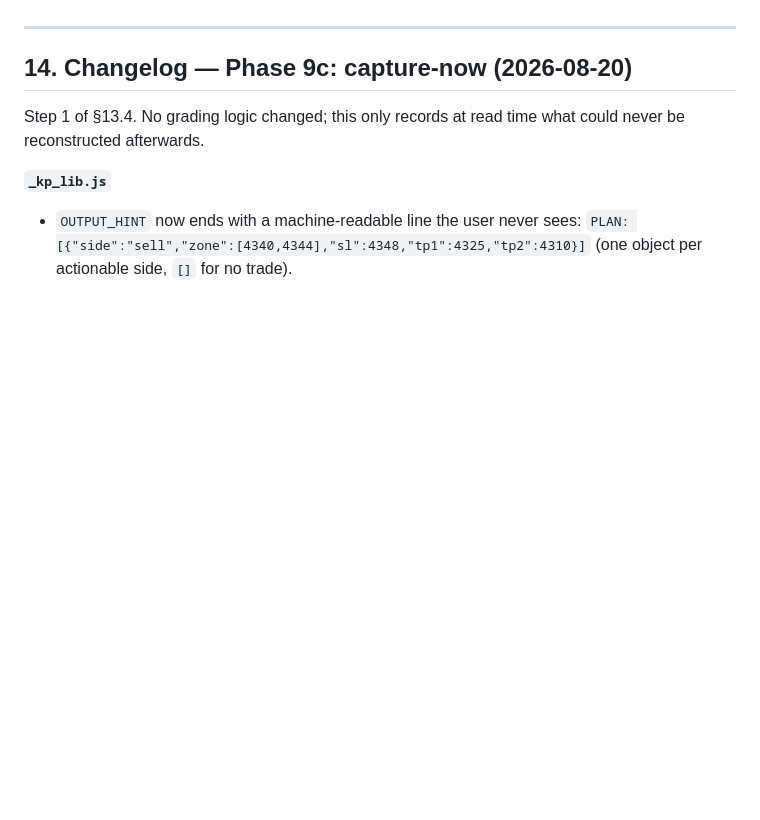
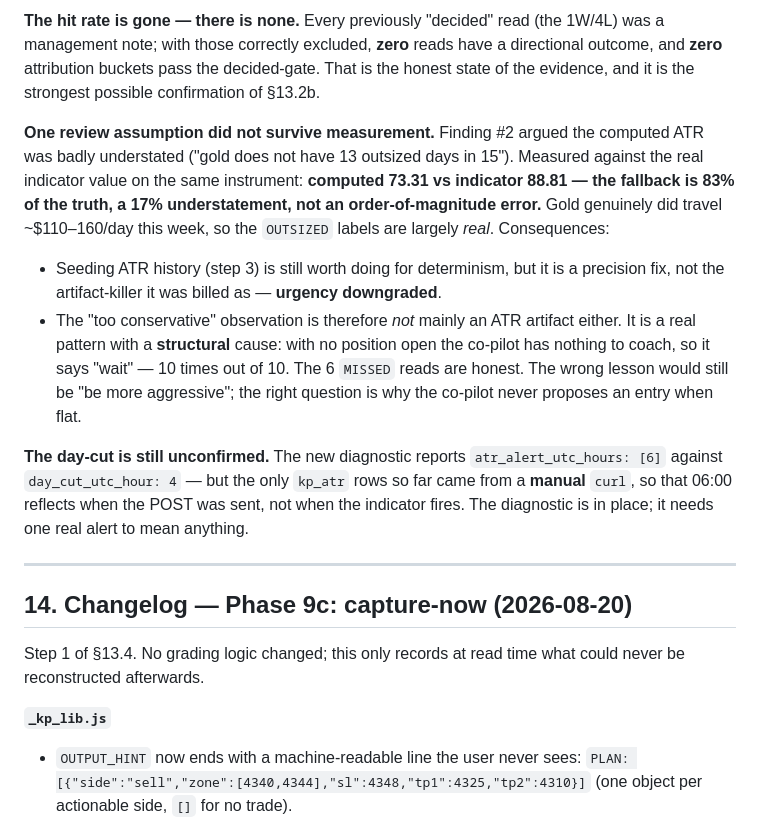
Before and after one commit to kasapop56/kp56-trade-journal, a Markdown page: docs/copilot-feedback-loop.md, the part around one of its changes. Rendered like a GitHub page; blank space fills up the shorter version.

```diff
--- a/docs/copilot-feedback-loop.md
+++ b/docs/copilot-feedback-loop.md
@@ -576,3 +626,29 @@ entry/manage confusion, from opposite directions.
+**The hit rate is gone — there is none.** Every previously "decided" read (the 1W/4L)
+was a management note; with those correctly excluded, **zero** reads have a
+directional outcome, and **zero** attribution buckets pass the decided-gate. That is
+the honest state of the evidence, and it is the strongest possible confirmation of
+§13.2b.
+
+**One review assumption did not survive measurement.** Finding #2 argued the computed
+ATR was badly understated ("gold does not have 13 outsized days in 15"). Measured
+against the real indicator value on the same instrument: **computed 73.31 vs indicator
+88.81 — the fallback is 83% of the truth, a 17% understatement, not an
+order-of-magnitude error.** Gold genuinely did travel ~$110–160/day this week, so the
+`OUTSIZED` labels are largely *real*. Consequences:
+
+- Seeding ATR history (step 3) is still worth doing for determinism, but it is a
+  precision fix, not the artifact-killer it was billed as — **urgency downgraded**.
+- The "too conservative" observation is therefore *not* mainly an ATR artifact either.
+  It is a real pattern with a **structural** cause: with no position open the co-pilot
+  has nothing to coach, so it says "wait" — 10 times out of 10. The 6 `MISSED` reads
+  are honest. The wrong lesson would still be "be more aggressive"; the right question
+  is why the co-pilot never proposes an entry when flat.
+
+**The day-cut is still unconfirmed.** The new diagnostic reports
+`atr_alert_utc_hours: [6]` against `day_cut_utc_hour: 4` — but the only `kp_atr` rows
+so far came from a **manual** `curl`, so that 06:00 reflects when the POST was sent,
+not when the indicator fires. The diagnostic is in place; it needs one real alert to
+mean anything.
 
 ---
 
```
Also changed, not shown: other parts of docs/copilot-feedback-loop.md (+52 -2 lines).
